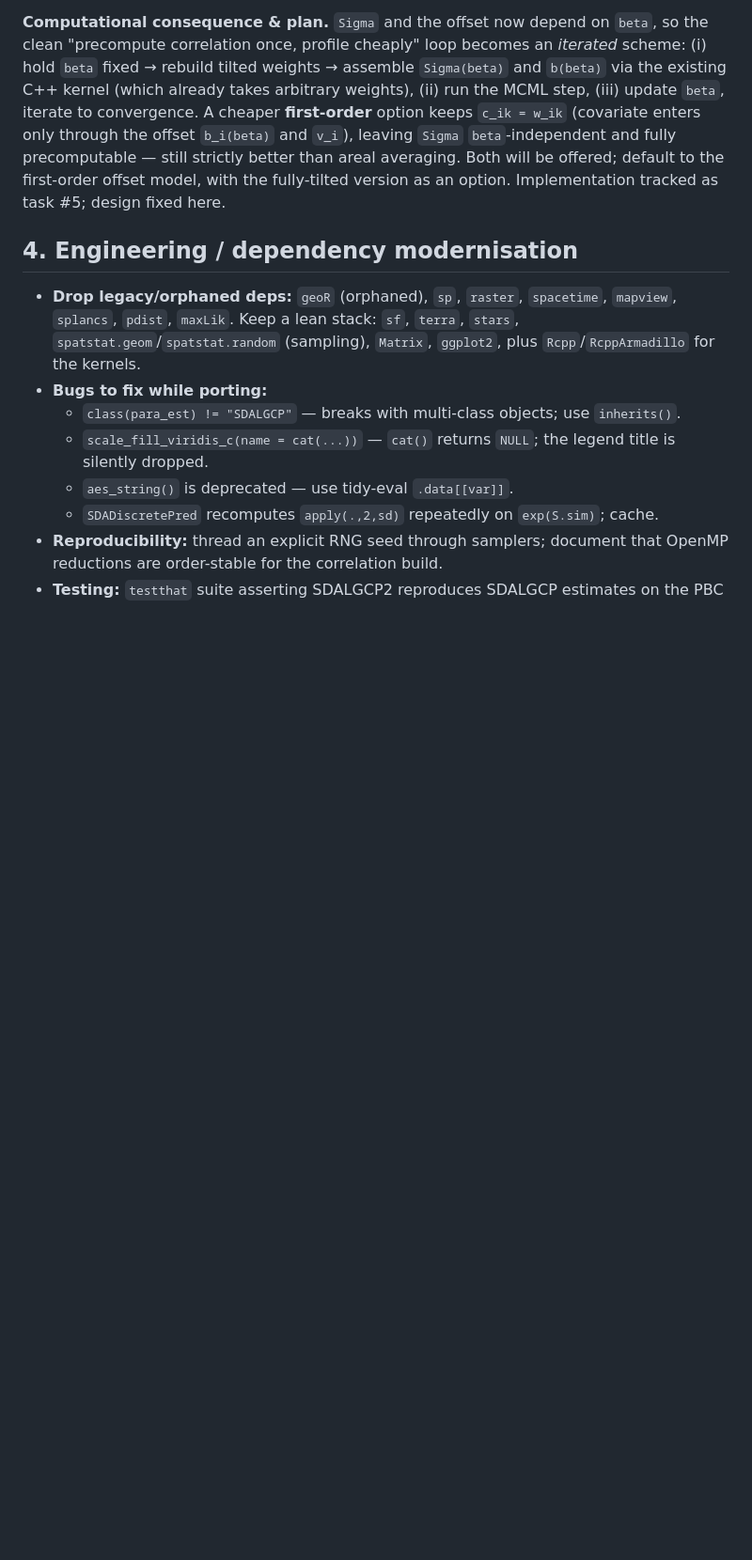
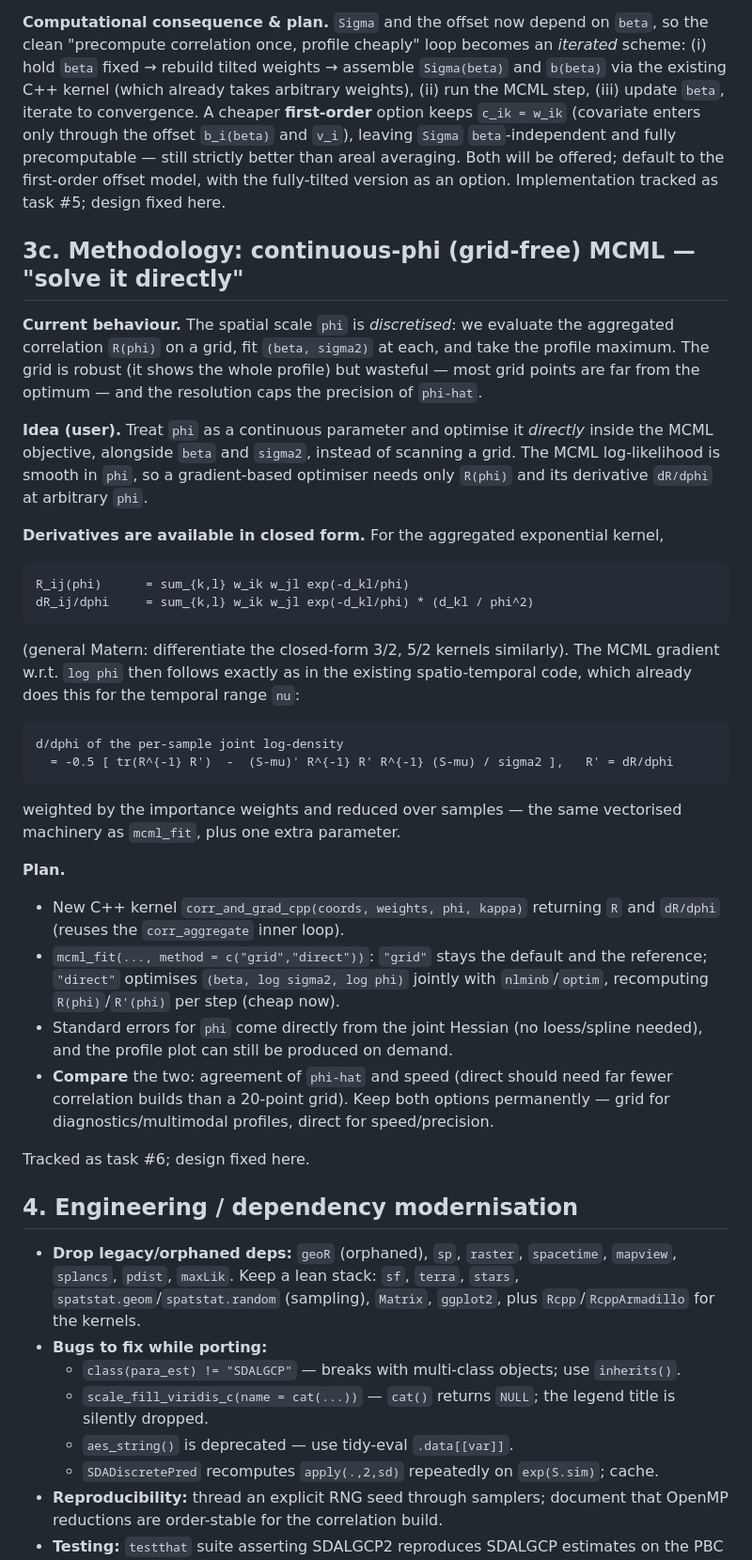
Before and after one commit to olatunjijohnson/SDALGCP2, a Markdown page: DESIGN.md, the part around the change. Shown at 94% size. GitHub-like rendering; blank space fills up the shorter version.

````diff
--- a/DESIGN.md
+++ b/DESIGN.md
@@ -221,6 +221,49 @@ and fully precomputable — still strictly better than areal averaging. Both wil
 offered; default to the first-order offset model, with the fully-tilted version as
 an option. Implementation tracked as task #5; design fixed here.
 
+## 3c. Methodology: continuous-phi (grid-free) MCML — "solve it directly"
+
+**Current behaviour.** The spatial scale `phi` is *discretised*: we evaluate the
+aggregated correlation `R(phi)` on a grid, fit `(beta, sigma2)` at each, and take
+the profile maximum. The grid is robust (it shows the whole profile) but wasteful
+— most grid points are far from the optimum — and the resolution caps the
+precision of `phi-hat`.
+
+**Idea (user).** Treat `phi` as a continuous parameter and optimise it *directly*
+inside the MCML objective, alongside `beta` and `sigma2`, instead of scanning a
+grid. The MCML log-likelihood is smooth in `phi`, so a gradient-based optimiser
+needs only `R(phi)` and its derivative `dR/dphi` at arbitrary `phi`.
+
+**Derivatives are available in closed form.** For the aggregated exponential
+kernel,
+```
+R_ij(phi)      = sum_{k,l} w_ik w_jl exp(-d_kl/phi)
+dR_ij/dphi     = sum_{k,l} w_ik w_jl exp(-d_kl/phi) * (d_kl / phi^2)
+```
+(general Matern: differentiate the closed-form 3/2, 5/2 kernels similarly). The
+MCML gradient w.r.t. `log phi` then follows exactly as in the existing
+spatio-temporal code, which already does this for the temporal range `nu`:
+```
+d/dphi of the per-sample joint log-density
+  = -0.5 [ tr(R^{-1} R')  -  (S-mu)' R^{-1} R' R^{-1} (S-mu) / sigma2 ],   R' = dR/dphi
+```
+weighted by the importance weights and reduced over samples — the same vectorised
+machinery as `mcml_fit`, plus one extra parameter.
+
+**Plan.**
+- New C++ kernel `corr_and_grad_cpp(coords, weights, phi, kappa)` returning `R`
+  and `dR/dphi` (reuses the `corr_aggregate` inner loop).
+- `mcml_fit(..., method = c("grid","direct"))`: `"grid"` stays the default and the
+  reference; `"direct"` optimises `(beta, log sigma2, log phi)` jointly with
+  `nlminb`/`optim`, recomputing `R(phi)`/`R'(phi)` per step (cheap now).
+- Standard errors for `phi` come directly from the joint Hessian (no loess/spline
+  needed), and the profile plot can still be produced on demand.
+- **Compare** the two: agreement of `phi-hat` and speed (direct should need far
+  fewer correlation builds than a 20-point grid). Keep both options permanently —
+  grid for diagnostics/multimodal profiles, direct for speed/precision.
+
+Tracked as task #6; design fixed here.
+
 ## 4. Engineering / dependency modernisation
 
 - **Drop legacy/orphaned deps:** `geoR` (orphaned), `sp`, `raster`, `spacetime`,
````
Also changed, not shown: README.md (+82 -20 lines), man/figures/coef_plot.png (added), man/figures/map_exceedance.png (added), man/figures/map_rr_continuous.png (added), man/figures/map_rr_discrete.png (added), man/figures/phi_profile.png (added), 4 other files.
